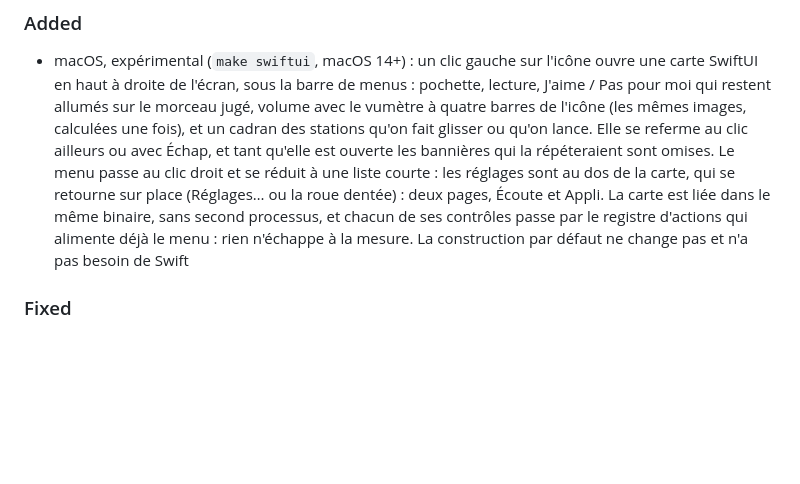
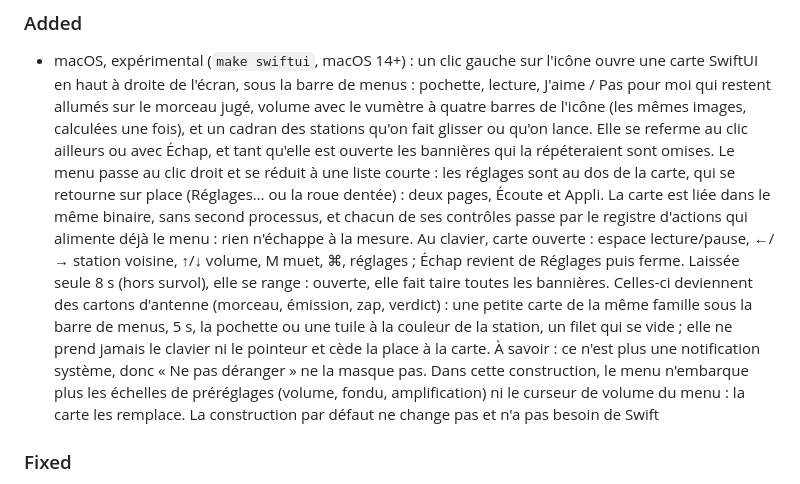
Before and after one commit to PLNech/fipindicateur, a Markdown page: CHANGELOG.md, the part around the change. Rendered like a GitHub page; blank space fills up the shorter version.

Commit message:
docs(changelog): raccourcis, rangement auto, cartons d'antenne, menu allégé

```diff
--- a/CHANGELOG.md
+++ b/CHANGELOG.md
@@ -15,6 +15,17 @@
   dentée) : deux pages, Écoute et Appli. La carte est liée dans le même
   binaire, sans second processus, et chacun de ses contrôles passe par le
   registre d'actions qui alimente déjà le menu : rien n'échappe à la mesure.
+  Au clavier, carte ouverte : espace lecture/pause, ←/→ station voisine,
+  ↑/↓ volume, M muet, ⌘, réglages ; Échap revient de Réglages puis ferme.
+  Laissée seule 8 s (hors survol), elle se range : ouverte, elle fait taire
+  toutes les bannières. Celles-ci deviennent des cartons d'antenne (morceau,
+  émission, zap, verdict) : une petite carte de la même famille sous la barre
+  de menus, 5 s, la pochette ou une tuile à la couleur de la station, un filet
+  qui se vide ; elle ne prend jamais le clavier ni le pointeur et cède la
+  place à la carte. À savoir : ce n'est plus une notification système, donc
+  « Ne pas déranger » ne la masque pas. Dans cette construction, le menu
+  n'embarque plus les échelles de préréglages (volume, fondu, amplification)
+  ni le curseur de volume du menu : la carte les remplace.
   La construction par défaut ne change pas et n'a pas besoin de Swift
 
 ### Fixed
```
